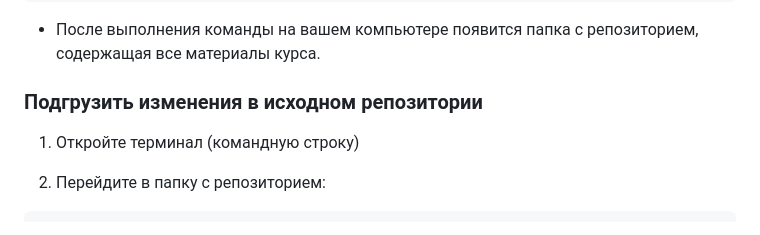
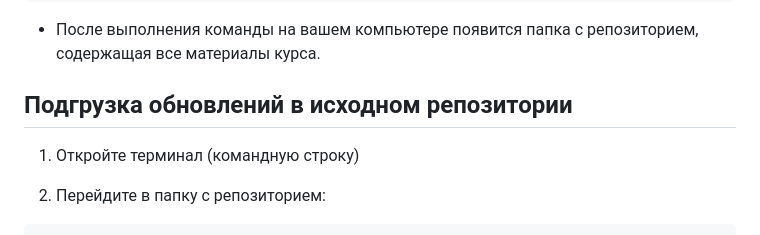
Before and after one commit to CSS-Research-Seminar-25-26/css_research_seminar_25-26, a Markdown page: README.md, the part around the change. Drawn GitHub-style.

```diff
--- a/README.md
+++ b/README.md
@@ -63,7 +63,7 @@ git clone https://github.com/CSS-Research-Seminar-25-26/css_research_seminar_25-
 
 * После выполнения команды на вашем компьютере появится папка с репозиторием, содержащая все материалы курса.
 
-### Подгрузить изменения в исходном репозитории
+## Подгрузка обновлений в исходном репозитории
 
 1. Откройте терминал (командную строку)
 
```
